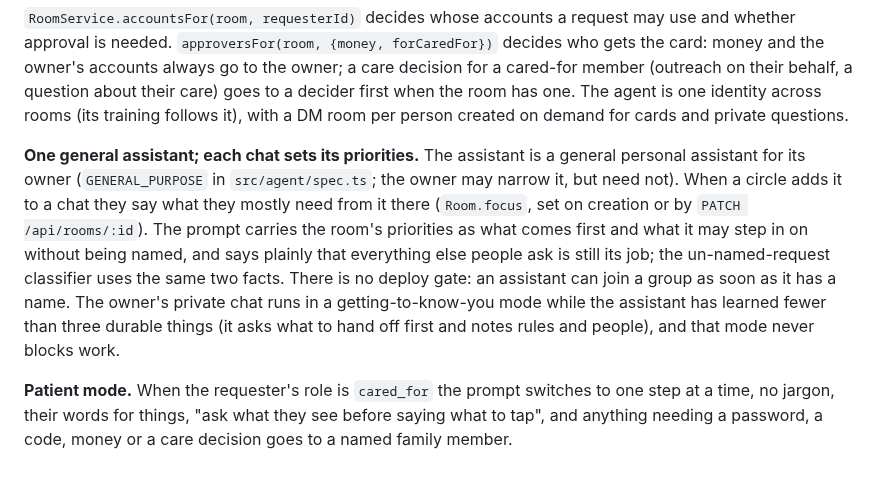
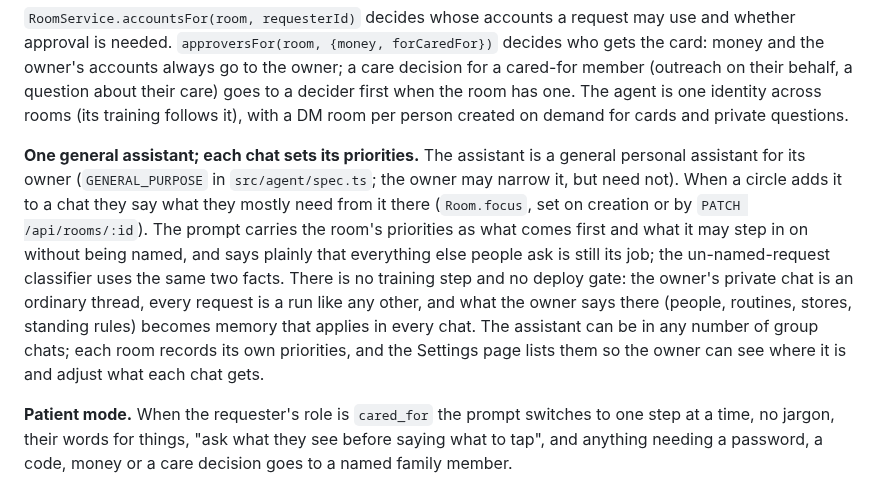
Before and after one commit to VanshSahay/agent-platform, a Markdown page: docs/design.md, the part around the change. GitHub-like rendering.

```diff
--- a/docs/design.md
+++ b/docs/design.md
@@ -55,7 +55,7 @@ Membership(role: owner | decider | member | guest | cared_for, consentedAt?)
 
 `RoomService.accountsFor(room, requesterId)` decides whose accounts a request may use and whether approval is needed. `approversFor(room, {money, forCaredFor})` decides who gets the card: money and the owner's accounts always go to the owner; a care decision for a cared-for member (outreach on their behalf, a question about their care) goes to a decider first when the room has one. The agent is one identity across rooms (its training follows it), with a DM room per person created on demand for cards and private questions.
 
-**One general assistant; each chat sets its priorities.** The assistant is a general personal assistant for its owner (`GENERAL_PURPOSE` in `src/agent/spec.ts`; the owner may narrow it, but need not). When a circle adds it to a chat they say what they mostly need from it there (`Room.focus`, set on creation or by `PATCH /api/rooms/:id`). The prompt carries the room's priorities as what comes first and what it may step in on without being named, and says plainly that everything else people ask is still its job; the un-named-request classifier uses the same two facts. There is no deploy gate: an assistant can join a group as soon as it has a name. The owner's private chat runs in a getting-to-know-you mode while the assistant has learned fewer than three durable things (it asks what to hand off first and notes rules and people), and that mode never blocks work.
+**One general assistant; each chat sets its priorities.** The assistant is a general personal assistant for its owner (`GENERAL_PURPOSE` in `src/agent/spec.ts`; the owner may narrow it, but need not). When a circle adds it to a chat they say what they mostly need from it there (`Room.focus`, set on creation or by `PATCH /api/rooms/:id`). The prompt carries the room's priorities as what comes first and what it may step in on without being named, and says plainly that everything else people ask is still its job; the un-named-request classifier uses the same two facts. There is no training step and no deploy gate: the owner's private chat is an ordinary thread, every request is a run like any other, and what the owner says there (people, routines, stores, standing rules) becomes memory that applies in every chat. The assistant can be in any number of group chats; each room records its own priorities, and the Settings page lists them so the owner can see where it is and adjust what each chat gets.
 
 **Patient mode.** When the requester's role is `cared_for` the prompt switches to one step at a time, no jargon, their words for things, "ask what they see before saying what to tap", and anything needing a password, a code, money or a care decision goes to a named family member.
 
```
Also changed, not shown: README.md (+3 -3 lines), skills/group-chat-manners.md (+2 -2 lines), docs/screens/settings-deploy.png (deleted), docs/screens/settings.png (added), 12 other files.
